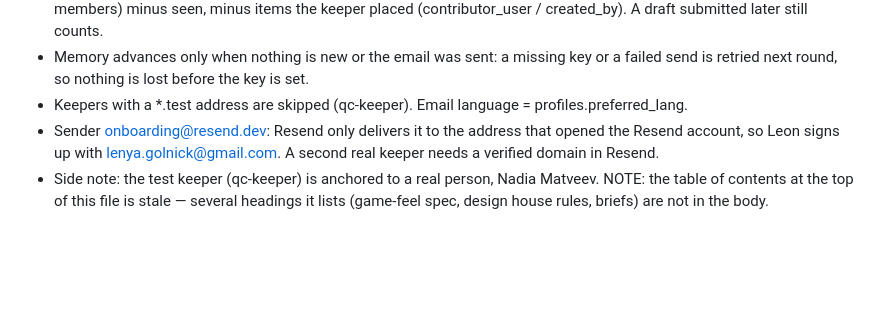
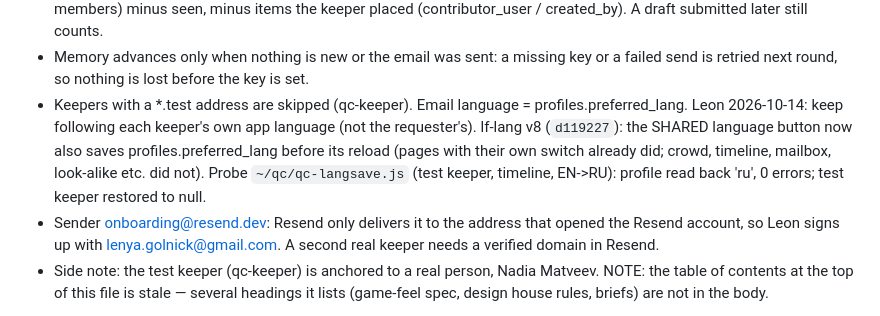
Before and after one commit to LeonG25/living-forest, a Markdown page: CLAUDE.md, the part around the change. Drawn GitHub-style; blank space fills up the shorter version.

Commit message:
CLAUDE.md: language button saves the account language

```diff
--- a/CLAUDE.md
+++ b/CLAUDE.md
@@ -246,6 +246,11 @@ Leon chose: within ~10 min, one email per batch; Resend; include people waiting
 - Memory advances only when nothing is new or the email was sent: a missing key or a failed
   send is retried next round, so nothing is lost before the key is set.
 - Keepers with a *.test address are skipped (qc-keeper). Email language = profiles.preferred_lang.
+  Leon 2026-10-14: keep following each keeper's own app language (not the requester's).
+  lf-lang v8 (`d119227`): the SHARED language button now also saves profiles.preferred_lang
+  before its reload (pages with their own switch already did; crowd, timeline, mailbox,
+  look-alike etc. did not). Probe `~/qc/qc-langsave.js` (test keeper, timeline, EN->RU):
+  profile read back 'ru', 0 errors; test keeper restored to null.
 - Sender onboarding@resend.dev: Resend only delivers it to the address that opened the Resend
   account, so Leon signs up with lenya.golnick@gmail.com. A second real keeper needs a verified
   domain in Resend.
```
